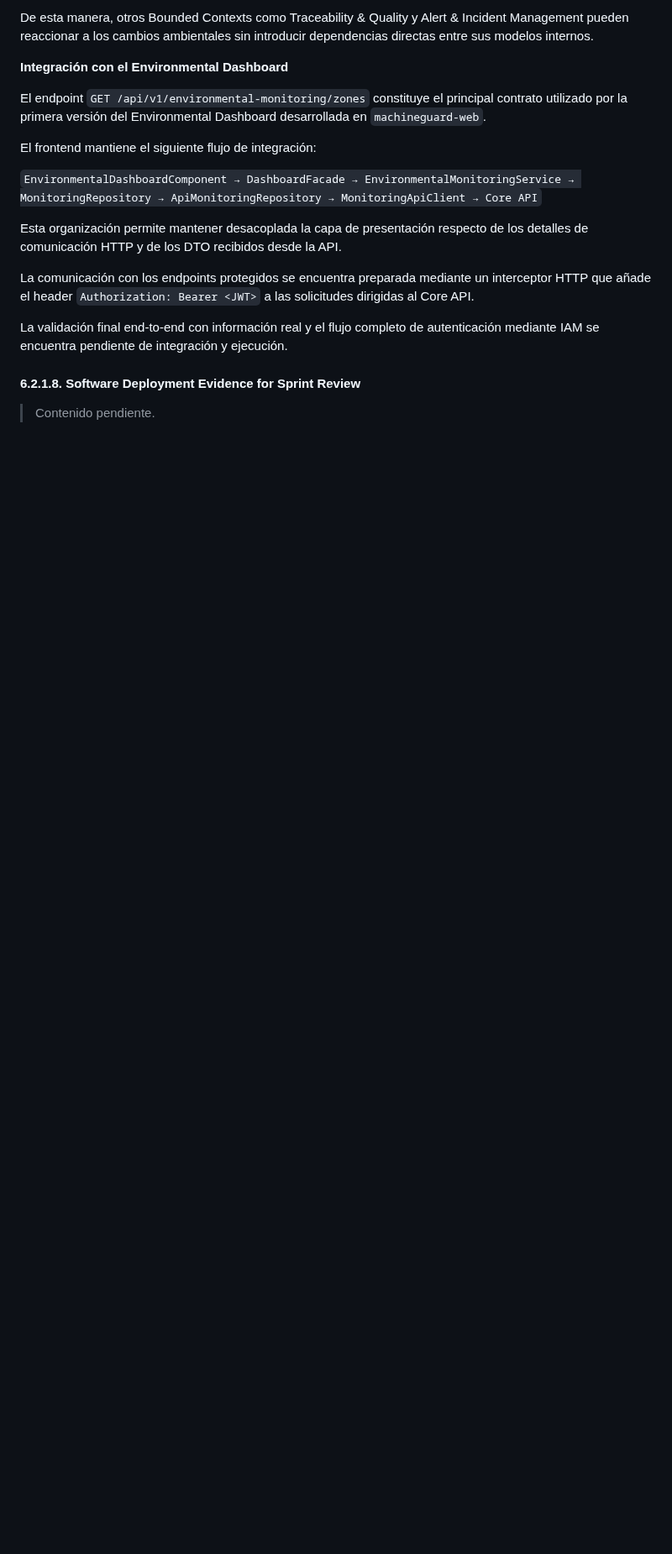
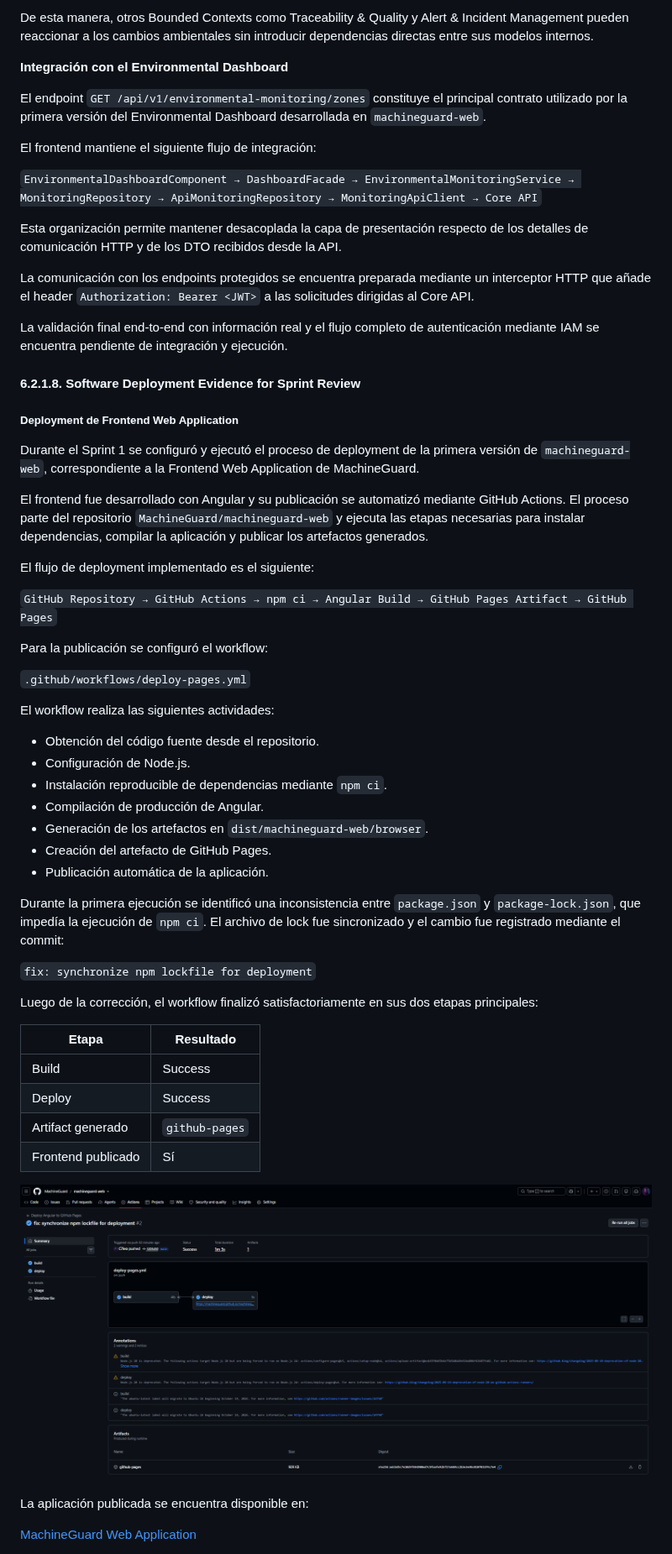
Before and after one commit to MachineGuard/MachineGuard-Documentation, a Markdown page: docs/chapter6-product-implementation-validation-deployment.md, the part around one of its changes. Shown at 84% size. Rendered like a GitHub page; pictures changed too: assets/img/chapter-6/machineguard-web-github-actions-deployment.png (added); blank space fills up the shorter version.

Commit message:
docs: document machineguard-web deployment evidence

```diff
--- a/docs/chapter6-product-implementation-validation-deployment.md
+++ b/docs/chapter6-product-implementation-validation-deployment.md
@@ -759,4 +761,46 @@ La validación final end-to-end con información real y el flujo completo de aut
 
 #### 6.2.1.8. Software Deployment Evidence for Sprint Review
 
-> Contenido pendiente.
+##### Deployment de Frontend Web Application
+
+Durante el Sprint 1 se configuró y ejecutó el proceso de deployment de la primera versión de `machineguard-web`, correspondiente a la Frontend Web Application de MachineGuard.
+
+El frontend fue desarrollado con Angular y su publicación se automatizó mediante GitHub Actions. El proceso parte del repositorio `MachineGuard/machineguard-web` y ejecuta las etapas necesarias para instalar dependencias, compilar la aplicación y publicar los artefactos generados.
+
+El flujo de deployment implementado es el siguiente:
+
+`GitHub Repository → GitHub Actions → npm ci → Angular Build → GitHub Pages Artifact → GitHub Pages`
+
+Para la publicación se configuró el workflow:
+
+`.github/workflows/deploy-pages.yml`
+
+El workflow realiza las siguientes actividades:
+
+- Obtención del código fuente desde el repositorio.
+- Configuración de Node.js.
+- Instalación reproducible de dependencias mediante `npm ci`.
+- Compilación de producción de Angular.
+- Generación de los artefactos en `dist/machineguard-web/browser`.
+- Creación del artefacto de GitHub Pages.
+- Publicación automática de la aplicación.
+
+Durante la primera ejecución se identificó una inconsistencia entre `package.json` y `package-lock.json`, que impedía la ejecución de `npm ci`. El archivo de lock fue sincronizado y el cambio fue registrado mediante el commit:
+
+`fix: synchronize npm lockfile for deployment`
+
+Luego de la corrección, el workflow finalizó satisfactoriamente en sus dos etapas principales:
+
+| Etapa | Resultado |
+|---|---|
+| Build | Success |
+| Deploy | Success |
+| Artifact generado | `github-pages` |
+| Frontend publicado | Sí |
+
+![Ejecución exitosa del workflow de deployment de machineguard-web](../assets/img/chapter-6/machineguard-web-github-actions-deployment.png)
+
+La aplicación publicada se encuentra disponible en:
+
+[MachineGuard Web Application](https://machineguard.github.io/machineguard-web/)
+
```
Also changed, not shown: other parts of docs/chapter6-product-implementation-validation-deployment.md (+28 -1 lines), assets/img/chapter-6/machineguard-web-github-pages-execution.png (added).
